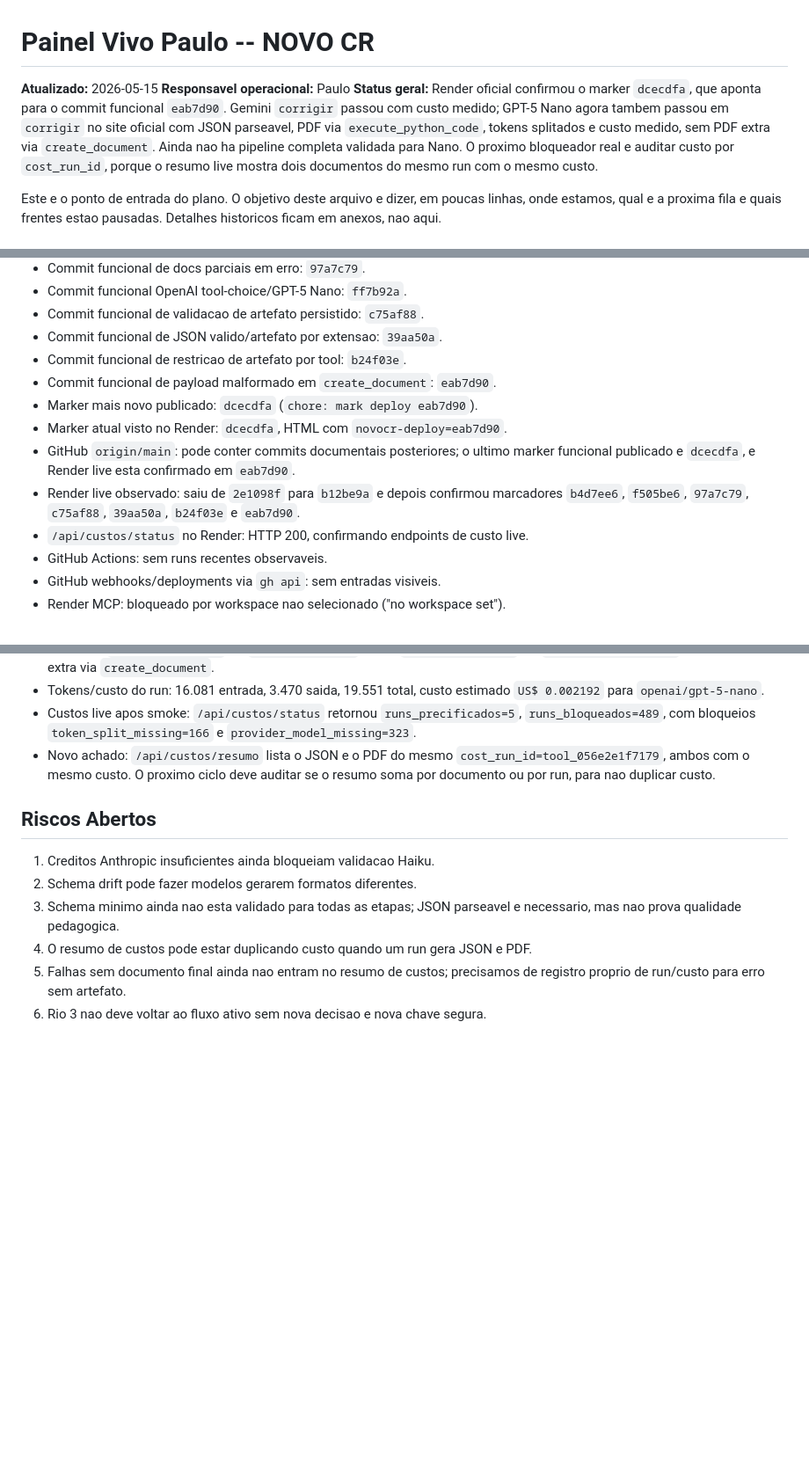
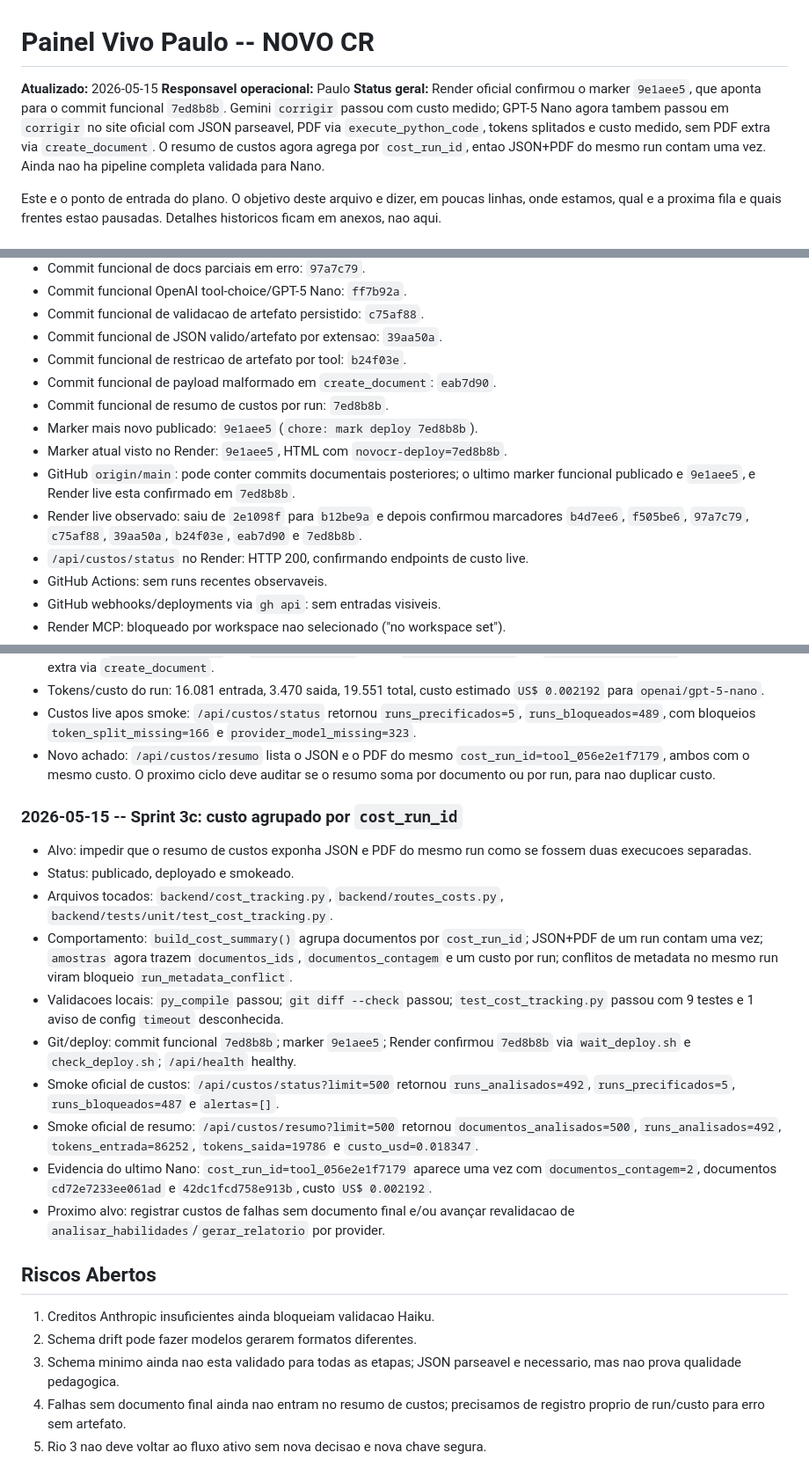
Before and after one commit to OttoBoop/IA_Educacao_V2, a Markdown page: docs/plano_pipeline/09_progresso_longo_prazo.md, 3 parts joined by grey strips. Shown at 88% size. Drawn GitHub-style; blank space fills up the shorter version.

Commit message:
docs: record cost run aggregation deploy

```diff
--- a/docs/plano_pipeline/09_progresso_longo_prazo.md
+++ b/docs/plano_pipeline/09_progresso_longo_prazo.md
@@ -2,13 +2,13 @@
 
 **Atualizado:** 2026-05-15
 **Responsavel operacional:** Paulo
-**Status geral:** Render oficial confirmou o marker `dcecdfa`, que aponta para
-o commit funcional `eab7d90`. Gemini `corrigir` passou com custo medido; GPT-5
+**Status geral:** Render oficial confirmou o marker `9e1aee5`, que aponta para
+o commit funcional `7ed8b8b`. Gemini `corrigir` passou com custo medido; GPT-5
 Nano agora tambem passou em `corrigir` no site oficial com JSON parseavel, PDF
 via `execute_python_code`, tokens splitados e custo medido, sem PDF extra via
-`create_document`. Ainda nao ha pipeline completa validada para Nano. O proximo
-bloqueador real e auditar custo por `cost_run_id`, porque o resumo live mostra
-dois documentos do mesmo run com o mesmo custo.
+`create_document`. O resumo de custos agora agrega por `cost_run_id`, entao
+JSON+PDF do mesmo run contam uma vez. Ainda nao ha pipeline completa validada
+para Nano.
 
 Este e o ponto de entrada do plano. O objetivo deste arquivo e dizer, em poucas
 linhas, onde estamos, qual e a proxima fila e quais frentes estao pausadas.
@@ -65,14 +65,15 @@ Estabilizar o NOVO CR para que a pipeline:
 - Commit funcional de JSON valido/artefato por extensao: `39aa50a`.
 - Commit funcional de restricao de artefato por tool: `b24f03e`.
 - Commit funcional de payload malformado em `create_document`: `eab7d90`.
-- Marker mais novo publicado: `dcecdfa` (`chore: mark deploy eab7d90`).
-- Marker atual visto no Render: `dcecdfa`, HTML com `novocr-deploy=eab7d90`.
+- Commit funcional de resumo de custos por run: `7ed8b8b`.
+- Marker mais novo publicado: `9e1aee5` (`chore: mark deploy 7ed8b8b`).
+- Marker atual visto no Render: `9e1aee5`, HTML com `novocr-deploy=7ed8b8b`.
 - GitHub `origin/main`: pode conter commits documentais posteriores; o ultimo
-  marker funcional publicado e `dcecdfa`, e Render live esta confirmado em
-  `eab7d90`.
+  marker funcional publicado e `9e1aee5`, e Render live esta confirmado em
+  `7ed8b8b`.
 - Render live observado: saiu de `2e1098f` para `b12be9a` e depois confirmou
   marcadores `b4d7ee6`, `f505be6`, `97a7c79`, `c75af88`, `39aa50a`,
-  `b24f03e` e `eab7d90`.
+  `b24f03e`, `eab7d90` e `7ed8b8b`.
 - `/api/custos/status` no Render: HTTP 200, confirmando endpoints de custo live.
 - GitHub Actions: sem runs recentes observaveis.
 - GitHub webhooks/deployments via `gh api`: sem entradas visiveis.
@@ -514,13 +515,40 @@ Critério de pronto: lista de limpeza segura e revisada.
   `cost_run_id=tool_056e2e1f7179`, ambos com o mesmo custo. O proximo ciclo deve
   auditar se o resumo soma por documento ou por run, para nao duplicar custo.
 
+### 2026-05-15 -- Sprint 3c: custo agrupado por `cost_run_id`
+
+- Alvo: impedir que o resumo de custos exponha JSON e PDF do mesmo run como se
+  fossem duas execucoes separadas.
+- Status: publicado, deployado e smokeado.
+- Arquivos tocados: `backend/cost_tracking.py`, `backend/routes_costs.py`,
+  `backend/tests/unit/test_cost_tracking.py`.
+- Comportamento: `build_cost_summary()` agrupa documentos por `cost_run_id`;
+  JSON+PDF de um run contam uma vez; `amostras` agora trazem `documentos_ids`,
+  `documentos_contagem` e um custo por run; conflitos de metadata no mesmo run
+  viram bloqueio `run_metadata_conflict`.
+- Validacoes locais: `py_compile` passou; `git diff --check` passou;
+  `test_cost_tracking.py` passou com 9 testes e 1 aviso de config `timeout`
+  desconhecida.
+- Git/deploy: commit funcional `7ed8b8b`; marker `9e1aee5`; Render confirmou
+  `7ed8b8b` via `wait_deploy.sh` e `check_deploy.sh`; `/api/health` healthy.
+- Smoke oficial de custos: `/api/custos/status?limit=500` retornou
+  `runs_analisados=492`, `runs_precificados=5`, `runs_bloqueados=487` e
+  `alertas=[]`.
+- Smoke oficial de resumo: `/api/custos/resumo?limit=500` retornou
+  `documentos_analisados=500`, `runs_analisados=492`, `tokens_entrada=86252`,
+  `tokens_saida=19786` e `custo_usd=0.018347`.
+- Evidencia do ultimo Nano: `cost_run_id=tool_056e2e1f7179` aparece uma vez com
+  `documentos_contagem=2`, documentos `cd72e7233ee061ad` e
+  `42dc1fcd758e913b`, custo `US$ 0.002192`.
+- Proximo alvo: registrar custos de falhas sem documento final e/ou avançar
+  revalidacao de `analisar_habilidades`/`gerar_relatorio` por provider.
+
 ## Riscos Abertos
 
 1. Creditos Anthropic insuficientes ainda bloqueiam validacao Haiku.
 2. Schema drift pode fazer modelos gerarem formatos diferentes.
 3. Schema minimo ainda nao esta validado para todas as etapas; JSON parseavel e
    necessario, mas nao prova qualidade pedagogica.
-4. O resumo de custos pode estar duplicando custo quando um run gera JSON e PDF.
-5. Falhas sem documento final ainda nao entram no resumo de custos; precisamos
+4. Falhas sem documento final ainda nao entram no resumo de custos; precisamos
    de registro proprio de run/custo para erro sem artefato.
-6. Rio 3 nao deve voltar ao fluxo ativo sem nova decisao e nova chave segura.
+5. Rio 3 nao deve voltar ao fluxo ativo sem nova decisao e nova chave segura.
```
Also changed, not shown: other parts of docs/plano_pipeline/09_progresso_longo_prazo.md (+1 -1 lines), docs/plano_pipeline/12_matriz_provider_fase.md (+11 -8 lines), docs/plano_pipeline/14_auditoria_mestre_pipeline_custos_providers.md (+15 -15 lines).
